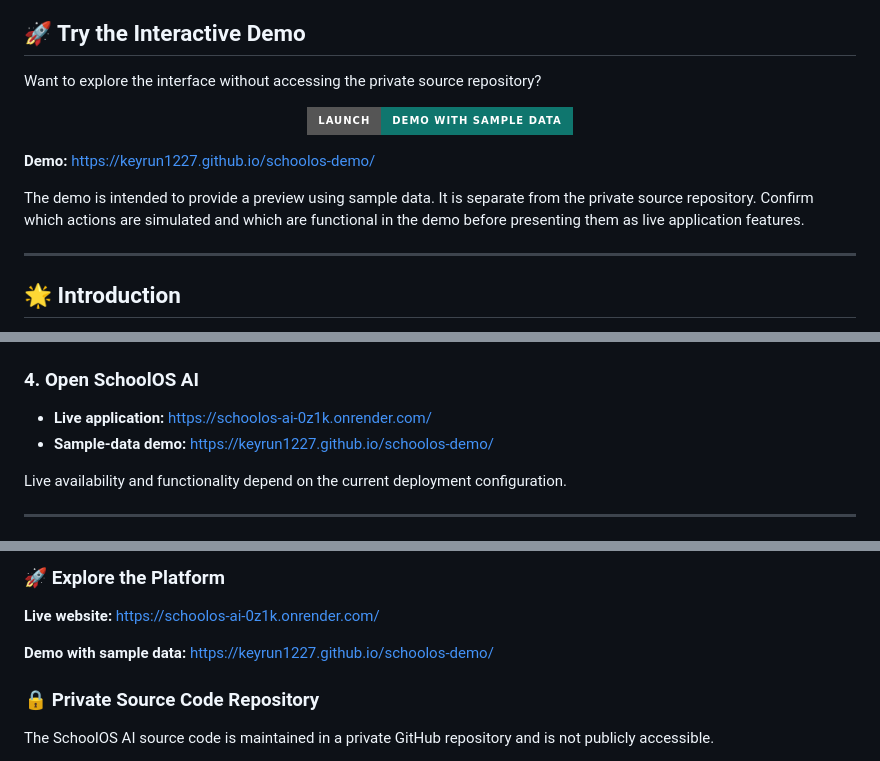
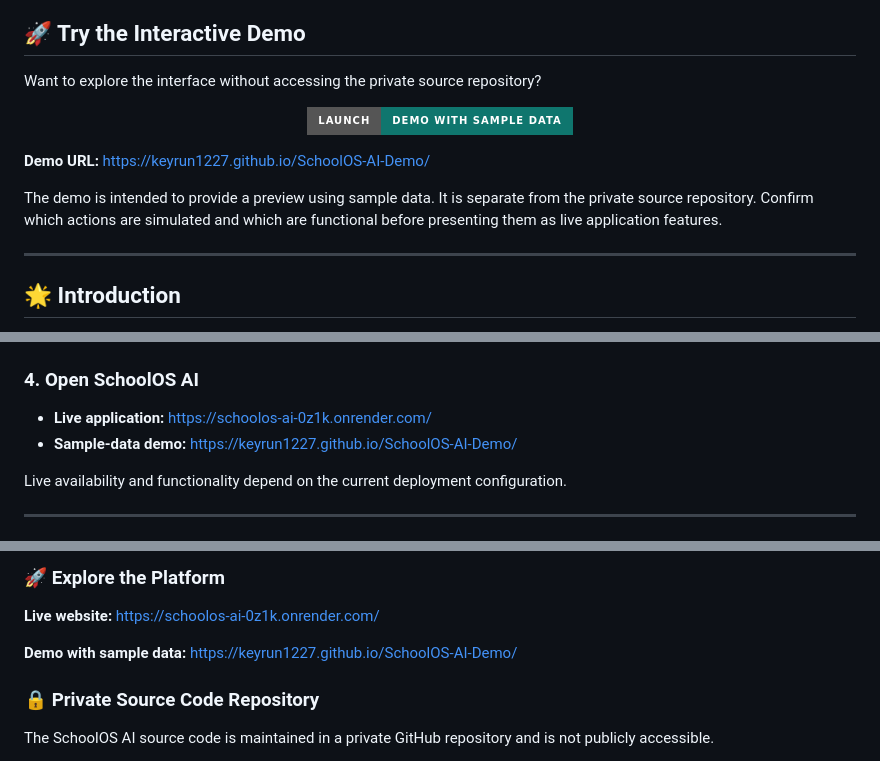
Before and after one commit to Keyrun1227/SchoolOS-AI-Demo, a Markdown page: README.md, 3 parts joined by grey strips. Drawn GitHub-style; badges without logos.

Commit message:
Fix demo URLs and improve README formatting
Updated demo links and fixed formatting issues in README.

```diff
--- a/README.md
+++ b/README.md
@@ -83,9 +82,9 @@ Want to explore the interface without accessing the private source repository?
   </a>
 </p>
 
-**Demo:** https://keyrun1227.github.io/schoolos-demo/
+**Demo URL:** https://keyrun1227.github.io/SchoolOS-AI-Demo/
 
-The demo is intended to provide a preview using sample data. It is separate from the private source repository. Confirm which actions are simulated and which are functional in the demo before presenting them as live application features.
+The demo is intended to provide a preview using sample data. It is separate from the private source repository. Confirm which actions are simulated and which are functional before presenting them as live application features.
 
 ---
 
@@ -335,7 +334,7 @@ npm run dev
 ### 4. Open SchoolOS AI
 
 - **Live application:** https://schoolos-ai-0z1k.onrender.com/
-- **Sample-data demo:** https://keyrun1227.github.io/schoolos-demo/
+- **Sample-data demo:** https://keyrun1227.github.io/SchoolOS-AI-Demo/
 
 Live availability and functionality depend on the current deployment configuration.
 
@@ -460,7 +459,7 @@ The readiness of individual features depends on the current implementation and v
 
 **Live website:** https://schoolos-ai-0z1k.onrender.com/
 
-**Demo with sample data:** https://keyrun1227.github.io/schoolos-demo/
+**Demo with sample data:** https://keyrun1227.github.io/SchoolOS-AI-Demo/
 
 ### 🔒 Private Source Code Repository
 
```
Also changed, not shown: other parts of README.md (+26 -29 lines).
